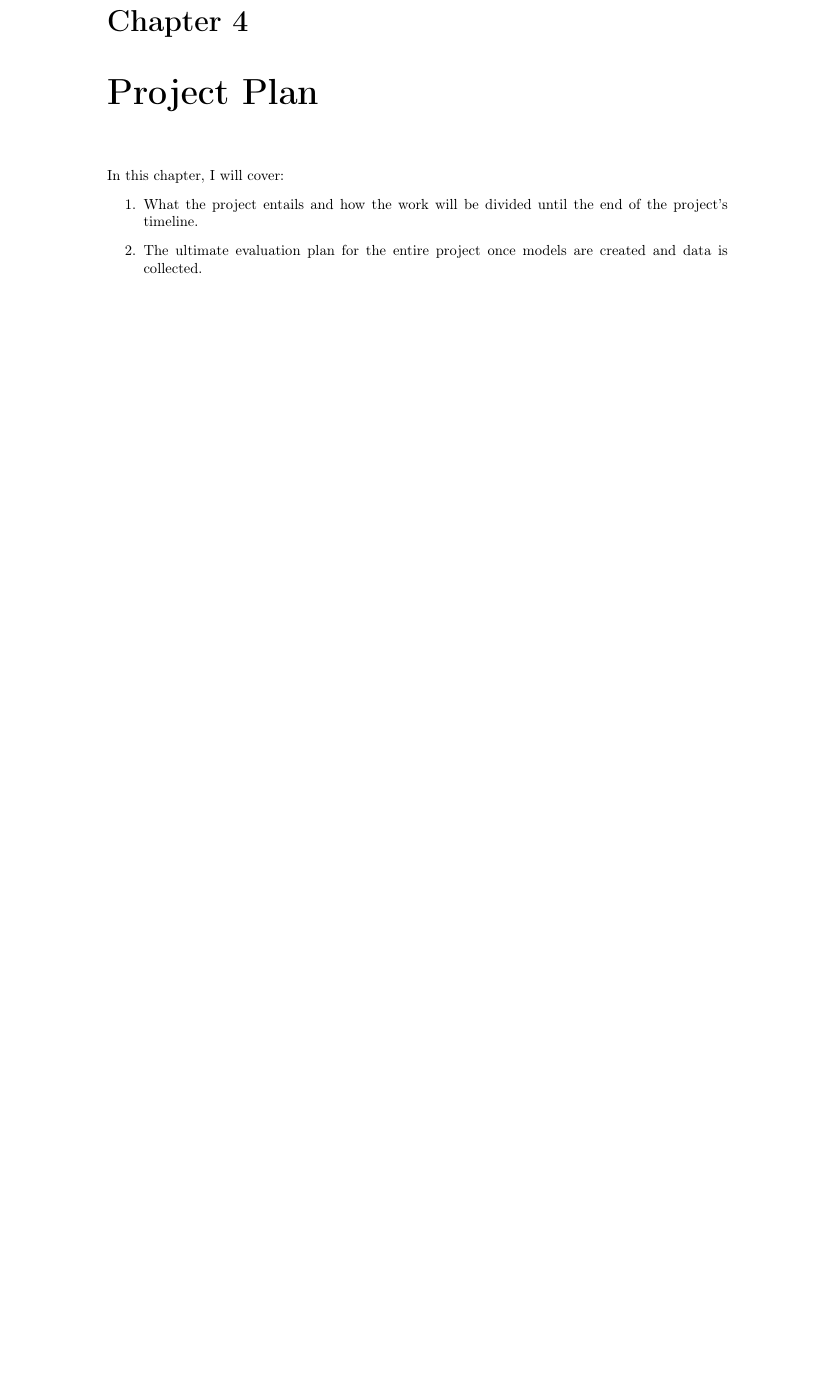
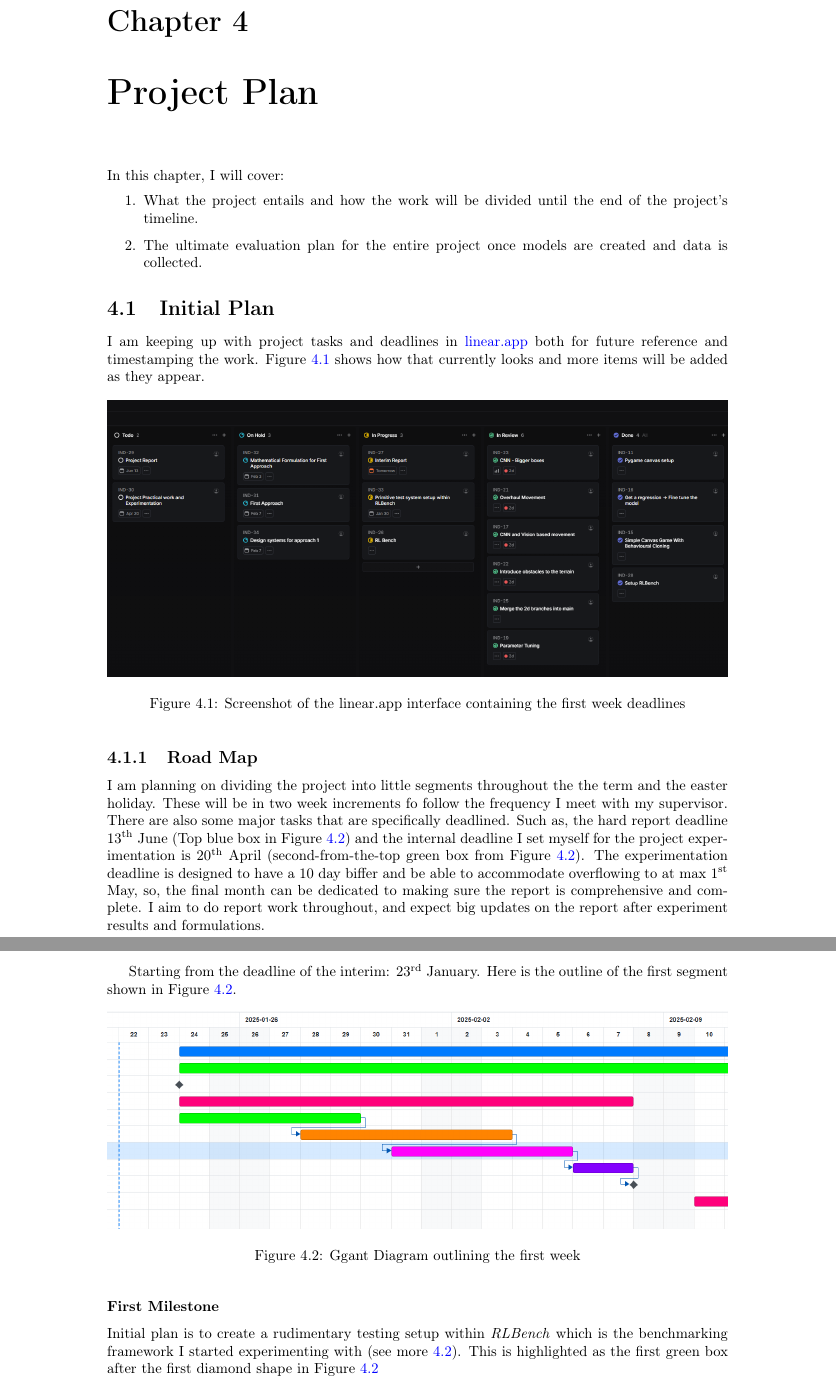
Before and after one commit to KUP9752/fyp-report, a LaTeX thesis (main.tex, which reads project/timeline.tex): part of page 28 of 37 before the commit and two parts of pages 28 and 29 of 38 after it, the two joined at a grey line, cut so that both start at the same text, the shorter picture padded with empty space. Compiled offline with pdfLaTeX.

Commit message:
done timeline and started eval to be continued after dinner

```diff
--- a/main.tex
+++ b/main.tex
@@ -7,6 +7,12 @@
 \usepackage{tabularx}
 %% Sets page size and margins
 \usepackage[a4paper,top=3cm,bottom=2cm,left=3cm,right=3cm,marginparwidth=1.75cm]{geometry}
+\usepackage{tikz}
+\usetikzlibrary{shapes.geometric, arrows, positioning}
+
+% Datetime
+\usepackage[en-GB]{datetime2}
+\DTMlangsetup[en-GB]{ord=raise,showyear=false}
 
 %% Useful packages
 \usepackage{amsmath, amsfonts}
--- /dev/null
+++ b/project/timeline.tex
@@ -0,0 +1,27 @@
+\section{Initial Plan}
+I am keeping up with project tasks and deadlines in \href{https://linear.app}{linear.app} both for future reference and timestamping the work. Figure \ref{fig:linear} shows how that currently looks and more items will be added as they appear.
+
+\begin{figure}[h]
+  \centering
+  \includegraphics[width=\textwidth]{assets/initial-plan/initial-linear.png}
+  \caption{Screenshot of the linear.app interface containing the first week deadlines}
+  \label{fig:linear}
+\end{figure}
+
+
+
+\subsection{Road Map}
+I am planning on dividing the project into little segments throughout the the term and the easter holiday. These will be in two week increments fo follow the frequency I meet with my supervisor. There are also some major tasks that are specifically deadlined. Such as, the hard report deadline \DTMdate{2025-06-13} (Top blue box in Figure \ref{fig:ggant}) and the internal deadline I set myself for the project experimentation is \DTMdate{2025-04-20} (second-from-the-top green box from Figure \ref{fig:ggant}).
+The experimentation deadline is designed to have a 10 day biffer and be able to accommodate overflowing to at max \DTMdate{2025-05-01}, so, the final month can be dedicated to making sure the report is comprehensive and complete. I aim to do report work throughout, and expect big updates on the report after experiment results and formulations.
+
+Starting from the deadline of the interim: \DTMdate{2025-01-23}. Here is the outline of the first segment shown in Figure \ref{fig:ggant}.
+
+\begin{figure}[h]
+  \centering
+  \includegraphics[width=\textwidth]{assets/initial-plan/first-week.png}
+  \caption{Ggant Diagram outlining the first week}
+  \label{fig:ggant}
+\end{figure}
+
+\subsubsection{First Milestone}
+Initial plan is to create a rudimentary testing setup within \emph{RLBench} which is the benchmarking framework I started experimenting with (see more \ref{sec:eval-plan}). This is highlighted as the first green box after the first diamond shape in Figure \ref{fig:ggant}
```
Also changed, not shown: introduction/introduction.tex (+3 -0 lines), project/eval-plan.tex (added, +7 -0 lines), project/plan.tex (+4 -9 lines), project/project.tex (+2 -3 lines), assets/initial-plan/first-week.png (added), assets/initial-plan/initial-linear.png (added), project/timeline.tex (16 more changed lines).
